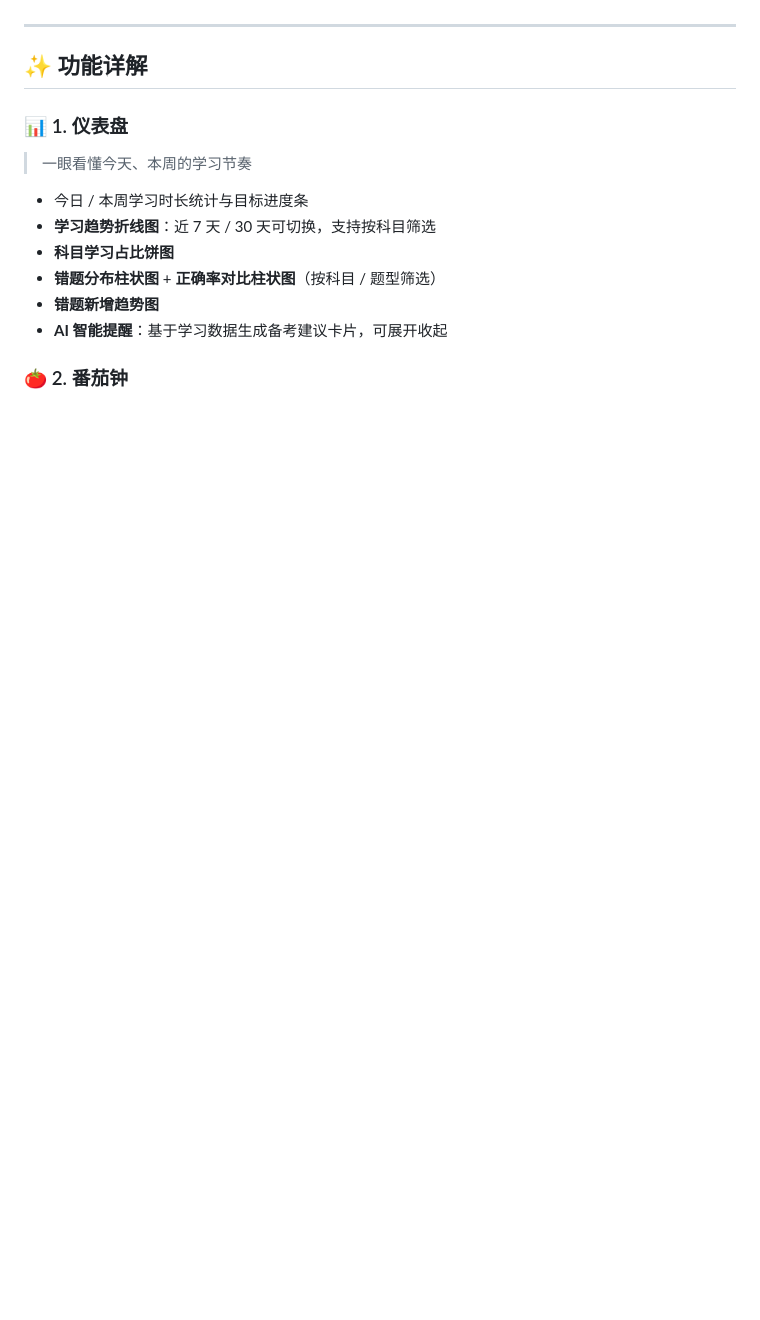
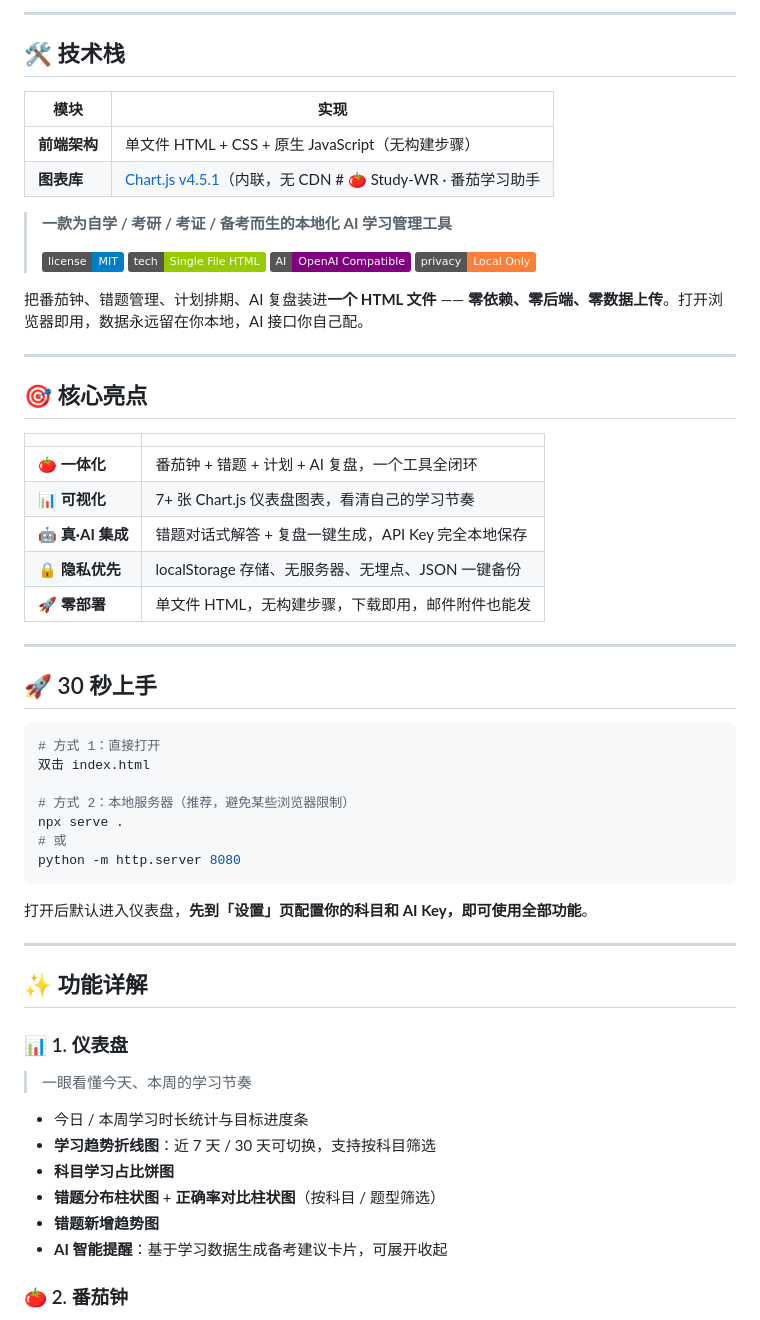
Before and after one commit to yskyzg/Study-WR, a Markdown page: README.md, the part around one of its changes. GitHub-like rendering; badges without logos; blank space fills up the shorter version.

````diff
--- a/README.md
+++ b/README.md
@@ -34,3 +97,45 @@ python -m http.server 8080
+---
+
+## 🛠 技术栈
+
+| 模块         | 实现                                                                  |
+| ------------ | --------------------------------------------------------------------- |
+| **前端架构** | 单文件 HTML + CSS + 原生 JavaScript（无构建步骤）                     |
+| **图表库**   | [Chart.js v4.5.1](https://www.chartjs.org/)（内联，无 CDN # 🍅 Study-WR · 番茄学习助手
+
+> **一款为自学 / 考研 / 考证 / 备考而生的本地化 AI 学习管理工具**
+>
+> ![License](https://img.shields.io/badge/license-MIT-blue.svg) ![Tech](https://img.shields.io/badge/tech-Single_File_HTML-green.svg) ![AI](https://img.shields.io/badge/AI-OpenAI_Compatible-purple.svg) ![Privacy](https://img.shields.io/badge/privacy-Local_Only-orange.svg)
+
+把番茄钟、错题管理、计划排期、AI 复盘装进**一个 HTML 文件** —— **零依赖、零后端、零数据上传**。打开浏览器即用，数据永远留在你本地，AI 接口你自己配。
+
+---
+
+## 🎯 核心亮点
+
+|                   |                                                     |
+| ----------------- | --------------------------------------------------- |
+| 🍅 **一体化**     | 番茄钟 + 错题 + 计划 + AI 复盘，一个工具全闭环      |
+| 📊 **可视化**     | 7+ 张 Chart.js 仪表盘图表，看清自己的学习节奏       |
+| 🤖 **真·AI 集成** | 错题对话式解答 + 复盘一键生成，API Key 完全本地保存 |
+| 🔒 **隐私优先**   | localStorage 存储、无服务器、无埋点、JSON 一键备份  |
+| 🚀 **零部署**     | 单文件 HTML，无构建步骤，下载即用，邮件附件也能发   |
+
+---
+
+## 🚀 30 秒上手
+
+```bash
+# 方式 1：直接打开
+双击 index.html
+
+# 方式 2：本地服务器（推荐，避免某些浏览器限制）
+npx serve .
+# 或
+python -m http.server 8080
+```
+
+打开后默认进入仪表盘，**先到「设置」页配置你的科目和 AI Key，即可使用全部功能**。
 
 ---
 
````
Also changed, not shown: other parts of README.md (+63 -0 lines).
